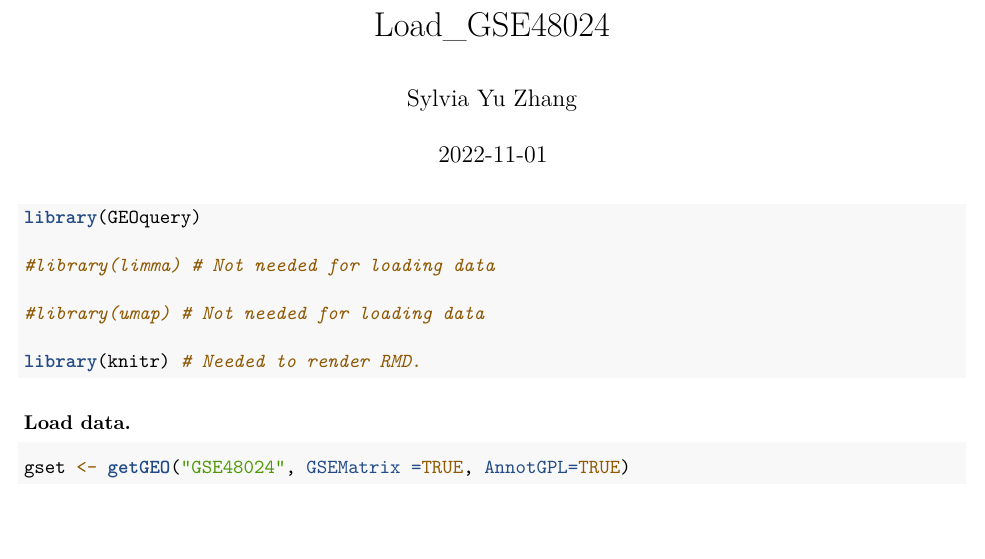
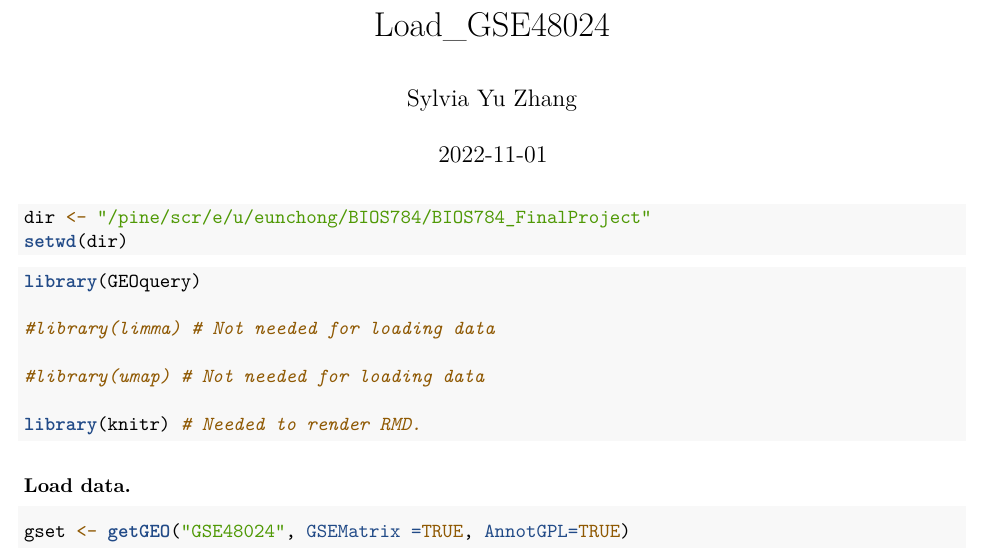
Before and after one commit to kaitlyncross/BIOS784_FinalProject, an R Markdown document (code/1_Load_GSE48024.Rmd): part of page 1 of 3, cut so that both start at the same text, the shorter picture padded with empty space. Rendered offline with R 4.5, knitr and Pandoc, then LaTeX, with nearby package versions; some code elsewhere in the file could not run offline.

Commit message:
add working dir

````diff
--- a/code/1_Load_GSE48024.Rmd
+++ b/code/1_Load_GSE48024.Rmd
@@ -4,6 +4,12 @@ author: "Sylvia Yu Zhang"
 date: "`r Sys.Date()`"
 output: pdf_document
 ---
+
+```{r}
+dir <- "/pine/scr/e/u/eunchong/BIOS784/BIOS784_FinalProject"
+setwd(dir)
+```
+
 
 ```{r load}
 library(GEOquery)
````
Also changed, not shown: code/1_Load_GSE48024.Rmd (6 more changed lines).
